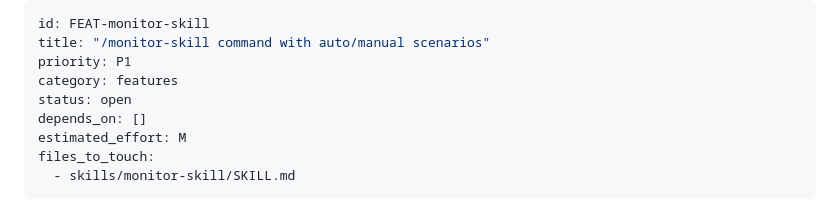
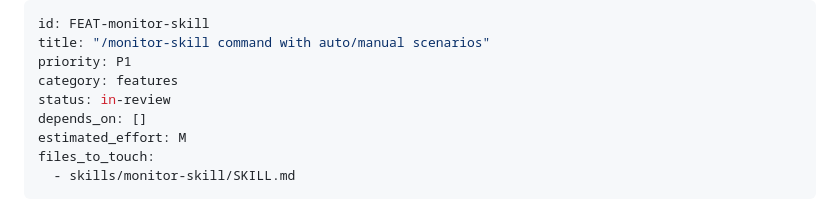
Before and after one commit to AndreJorgeLopes/proof-of-skill, a Markdown page: tasks/P1/FEAT-monitor-skill.md, the part around the change. GitHub-like rendering.

```diff
--- a/tasks/P1/FEAT-monitor-skill.md
+++ b/tasks/P1/FEAT-monitor-skill.md
@@ -3,7 +3,7 @@ id: FEAT-monitor-skill
 title: "/monitor-skill command with auto/manual scenarios"
 priority: P1
 category: features
-status: open
+status: in-review
 depends_on: []
 estimated_effort: M
 files_to_touch:
```
Also changed, not shown: tasks/P1/DOCS-readme.md (+1 -1 lines), tasks/P1/FEAT-p95-hooks.md (+1 -1 lines).
